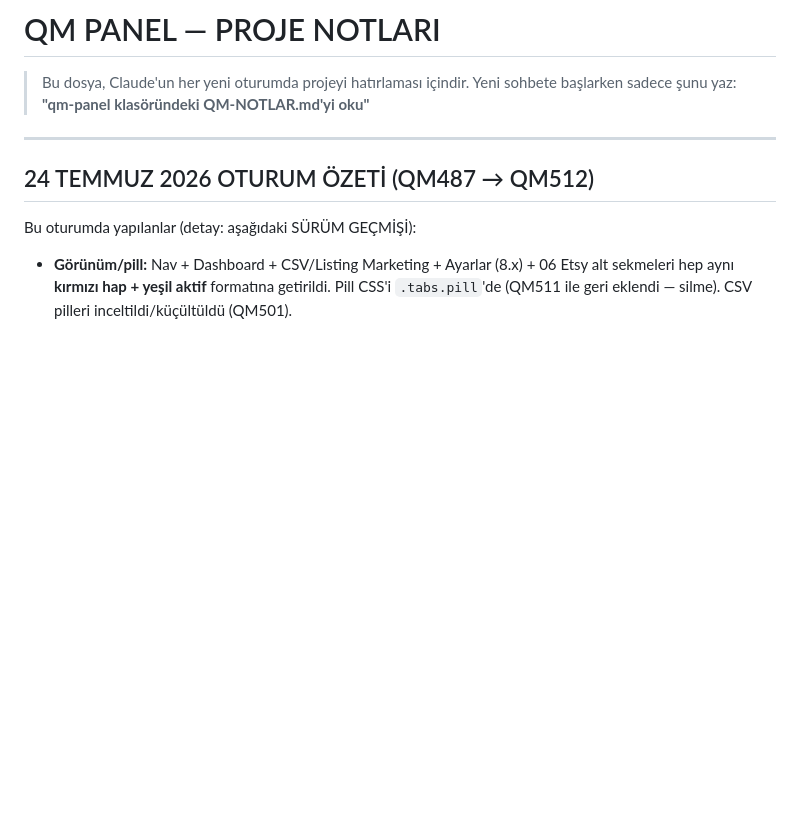
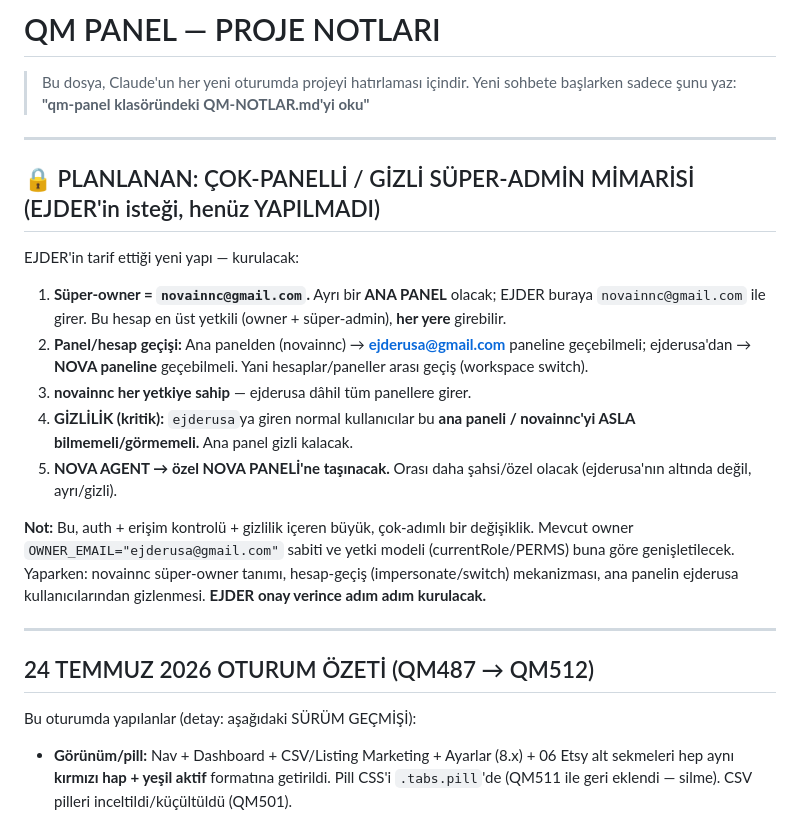
Before and after one commit to ejderusa-sketch/qm-panel, a Markdown page: QM-NOTLAR.md, the part around the change. Rendered like a GitHub page; blank space fills up the shorter version.

Commit message:
QM-NOTLAR: planlanan cok-panelli gizli super-admin mimarisi (novainnc ana panel) yazildi

```diff
--- a/QM-NOTLAR.md
+++ b/QM-NOTLAR.md
@@ -2,6 +2,20 @@
 
 > Bu dosya, Claude'un her yeni oturumda projeyi hatırlaması içindir.
 > Yeni sohbete başlarken sadece şunu yaz: **"qm-panel klasöründeki QM-NOTLAR.md'yi oku"**
+
+---
+
+## 🔒 PLANLANAN: ÇOK-PANELLİ / GİZLİ SÜPER-ADMİN MİMARİSİ (EJDER'in isteği, henüz YAPILMADI)
+
+EJDER'in tarif ettiği yeni yapı — kurulacak:
+
+1. **Süper-owner = `novainnc@gmail.com`.** Ayrı bir **ANA PANEL** olacak; EJDER buraya `novainnc@gmail.com` ile girer. Bu hesap en üst yetkili (owner + süper-admin), **her yere** girebilir.
+2. **Panel/hesap geçişi:** Ana panelden (novainnc) → **ejderusa@gmail.com** paneline geçebilmeli; ejderusa'dan → **NOVA paneline** geçebilmeli. Yani hesaplar/paneller arası geçiş (workspace switch).
+3. **novainnc her yetkiye sahip** — ejderusa dâhil tüm panellere girer.
+4. **GİZLİLİK (kritik):** `ejderusa`ya giren normal kullanıcılar bu **ana paneli / novainnc'yi ASLA bilmemeli/görmemeli.** Ana panel gizli kalacak.
+5. **NOVA AGENT → özel NOVA PANELİ'ne taşınacak.** Orası daha şahsi/özel olacak (ejderusa'nın altında değil, ayrı/gizli).
+
+**Not:** Bu, auth + erişim kontrolü + gizlilik içeren büyük, çok-adımlı bir değişiklik. Mevcut owner `OWNER_EMAIL="ejderusa@gmail.com"` sabiti ve yetki modeli (currentRole/PERMS) buna göre genişletilecek. Yaparken: novainnc süper-owner tanımı, hesap-geçiş (impersonate/switch) mekanizması, ana panelin ejderusa kullanıcılarından gizlenmesi. **EJDER onay verince adım adım kurulacak.**
 
 ---
 
```
